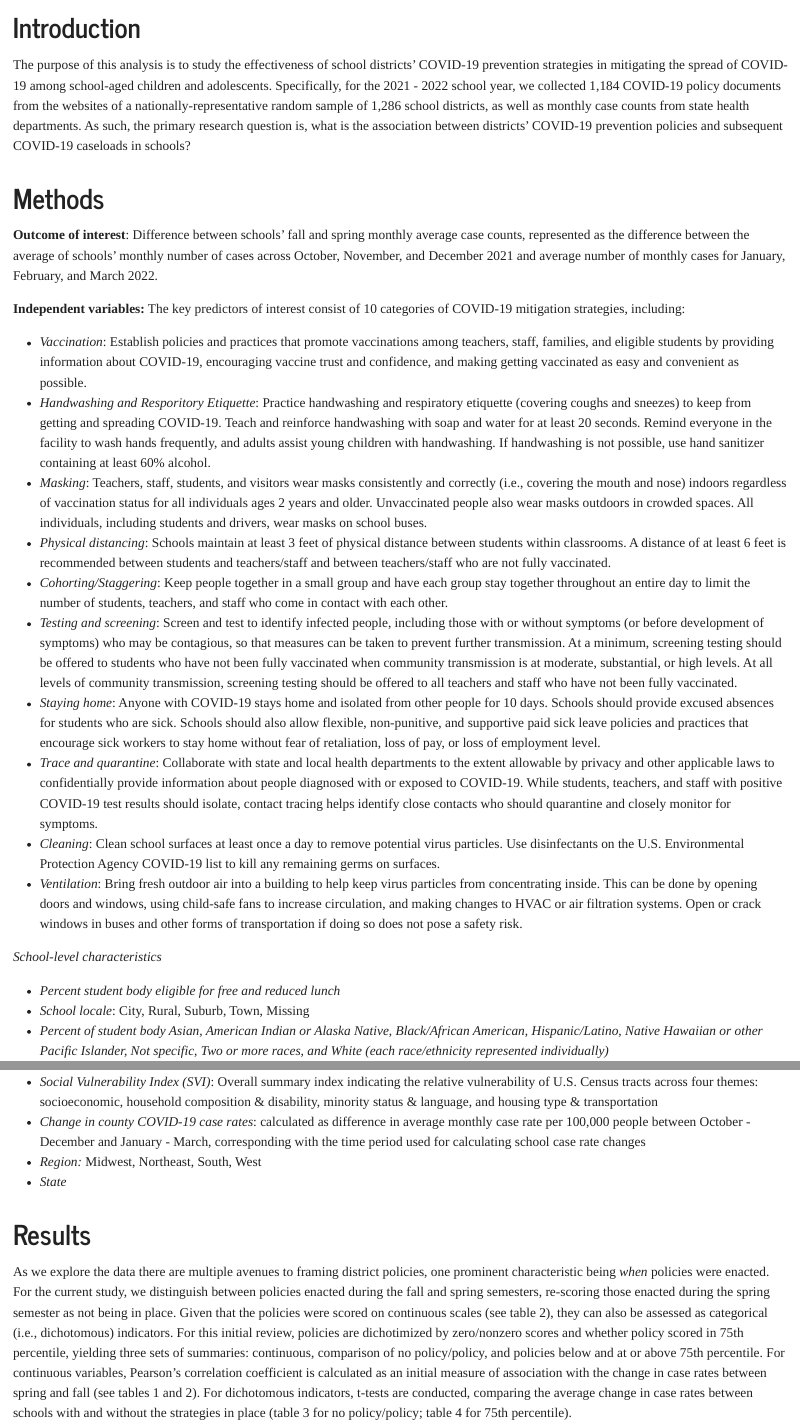
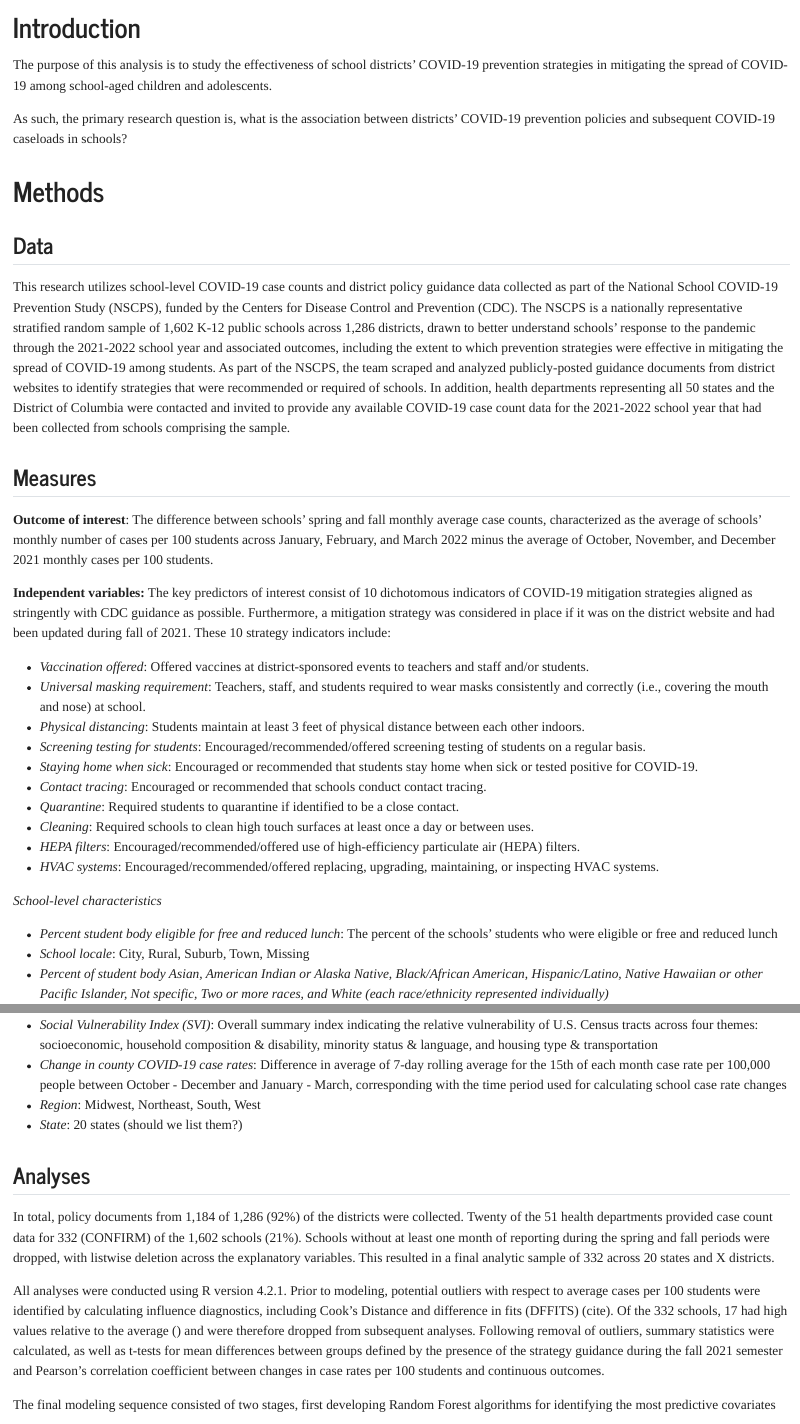
Before and after one commit to ztimpeicf/nscps_district_cases, a Quarto document (report.qmd): the page in a window 1100 px wide, from 80 px down, and a second part further down, joined at a grey line. The pictures show the output file report.html that the author committed with the source, opened offline.

Commit message:
Editing report and analyses. Not complete. Need to transition to checking out the enrollment numbers before coming back to modeling.

````diff
--- a/report.qmd
+++ b/report.qmd
@@ -27,34 +27,48 @@ readRDS("forest_list_statistics.rds")%>%
 
 # Introduction
 
-The purpose of this analysis is to study the effectiveness of school districts' COVID-19 prevention strategies in mitigating the spread of COVID-19 among school-aged children and adolescents. Specifically, for the 2021 - 2022 school year, we collected 1,184 COVID-19 policy documents from the websites of a nationally-representative random sample of 1,286 school districts, as well as monthly case counts from state health departments. As such, the primary research question is, what is the association between districts' COVID-19 prevention policies and subsequent COVID-19 caseloads in schools?
+The purpose of this analysis is to study the effectiveness of school districts' COVID-19 prevention strategies in mitigating the spread of COVID-19 among school-aged children and adolescents.
+
+As such, the primary research question is, what is the association between districts' COVID-19 prevention policies and subsequent COVID-19 caseloads in schools?
 
 # Methods
 
-**Outcome of interest**: Difference between schools' fall and spring monthly average case counts, represented as the difference between the average of schools' monthly number of cases across October, November, and December 2021 and average number of monthly cases for January, February, and March 2022.
+## Data
 
-**Independent variables:** The key predictors of interest consist of 10 categories of COVID-19 mitigation strategies, including:
+This research utilizes school-level COVID-19 case counts and district policy guidance data collected as part of the National School COVID-19 Prevention Study (NSCPS), funded by the Centers for Disease Control and Prevention (CDC). The NSCPS is a nationally representative stratified random sample of 1,602 K-12 public schools across 1,286 districts, drawn to better understand schools' response to the pandemic through the 2021-2022 school year and associated outcomes, including the extent to which prevention strategies were effective in mitigating the spread of COVID-19 among students. As part of the NSCPS, the team scraped and analyzed publicly-posted guidance documents from district websites to identify strategies that were recommended or required of schools. In addition, health departments representing all 50 states and the District of Columbia were contacted and invited to provide any available COVID-19 case count data for the 2021-2022 school year that had been collected from schools comprising the sample.
 
--   *Vaccination*: Establish policies and practices that promote vaccinations among teachers, staff, families, and eligible students by providing information about COVID-19, encouraging vaccine trust and confidence, and making getting vaccinated as easy and convenient as possible.
--   *Handwashing and Resporitory Etiquette*: Practice handwashing and respiratory etiquette (covering coughs and sneezes) to keep from getting and spreading COVID-19. Teach and reinforce handwashing with soap and water for at least 20 seconds. Remind everyone in the facility to wash hands frequently, and adults assist young children with handwashing. If handwashing is not possible, use hand sanitizer containing at least 60% alcohol.
--   *Masking*: Teachers, staff, students, and visitors wear masks consistently and correctly (i.e., covering the mouth and nose) indoors regardless of vaccination status for all individuals ages 2 years and older. Unvaccinated people also wear masks outdoors in crowded spaces. All individuals, including students and drivers, wear masks on school buses.
--   *Physical distancing*: Schools maintain at least 3 feet of physical distance between students within classrooms. A distance of at least 6 feet is recommended between students and teachers/staff and between teachers/staff who are not fully vaccinated.
--   *Cohorting/Staggering*: Keep people together in a small group and have each group stay together throughout an entire day to limit the number of students, teachers, and staff who come in contact with each other.
--   *Testing and screening*: Screen and test to identify infected people, including those with or without symptoms (or before development of symptoms) who may be contagious, so that measures can be taken to prevent further transmission. At a minimum, screening testing should be offered to students who have not been fully vaccinated when community transmission is at moderate, substantial, or high levels. At all levels of community transmission, screening testing should be offered to all teachers and staff who have not been fully vaccinated.
--   *Staying home*: Anyone with COVID-19 stays home and isolated from other people for 10 days. Schools should provide excused absences for students who are sick. Schools should also allow flexible, non-punitive, and supportive paid sick leave policies and practices that encourage sick workers to stay home without fear of retaliation, loss of pay, or loss of employment level.
--   *Trace and quarantine*: Collaborate with state and local health departments to the extent allowable by privacy and other applicable laws to confidentially provide information about people diagnosed with or exposed to COVID-19. While students, teachers, and staff with positive COVID-19 test results should isolate, contact tracing helps identify close contacts who should quarantine and closely monitor for symptoms.
--   *Cleaning*: Clean school surfaces at least once a day to remove potential virus particles. Use disinfectants on the U.S. Environmental Protection Agency COVID-19 list to kill any remaining germs on surfaces.
--   *Ventilation*: Bring fresh outdoor air into a building to help keep virus particles from concentrating inside. This can be done by opening doors and windows, using child-safe fans to increase circulation, and making changes to HVAC or air filtration systems. Open or crack windows in buses and other forms of transportation if doing so does not pose a safety risk.
+## Measures
+
+**Outcome of interest**: The difference between schools' spring and fall monthly average case counts, characterized as the average of schools' monthly number of cases per 100 students across January, February, and March 2022 minus the average of October, November, and December 2021 monthly cases per 100 students.
+
+**Independent variables:** The key predictors of interest consist of 10 dichotomous indicators of COVID-19 mitigation strategies aligned as stringently with CDC guidance as possible. Furthermore, a mitigation strategy was considered in place if it was on the district website and had been updated during fall of 2021. These 10 strategy indicators include:
+
+-   *Vaccination offered*: Offered vaccines at district-sponsored events to teachers and staff and/or students.
+-   *Universal masking requirement*: Teachers, staff, and students required to wear masks consistently and correctly (i.e., covering the mouth and nose) at school.
+-   *Physical distancing*: Students maintain at least 3 feet of physical distance between each other indoors.
+-   *Screening testing for students*: Encouraged/recommended/offered screening testing of students on a regular basis.
+-   *Staying home when sick*: Encouraged or recommended that students stay home when sick or tested positive for COVID-19.
+-   *Contact tracing*: Encouraged or recommended that schools conduct contact tracing.
+-   *Quarantine*: Required students to quarantine if identified to be a close contact.
+-   *Cleaning*: Required schools to clean high touch surfaces at least once a day or between uses.
+-   *HEPA filters*: Encouraged/recommended/offered use of high-efficiency particulate air (HEPA) filters.
+-   *HVAC systems*: Encouraged/recommended/offered replacing, upgrading, maintaining, or inspecting HVAC systems.
 
 *School-level characteristics*
 
--   *Percent student body eligible for free and reduced lunch*
+-   *Percent student body eligible for free and reduced lunch*: The percent of the schools' students who were eligible or free and reduced lunch
 -   *School locale*: City, Rural, Suburb, Town, Missing
 -   *Percent of student body Asian, American Indian or Alaska Native, Black/African American, Hispanic/Latino, Native Hawaiian or other Pacific Islander, Not specific, Two or more races, and White (each race/ethnicity represented individually)*
 
 *County-level characteristics*
 
 -   *Social Vulnerability Index (SVI)*: Overall summary index indicating the relative vulnerability of U.S. Census tracts across four themes: socioeconomic, household composition & disability, minority status & language, and housing type & transportation
--   *Change in county COVID-19 case rates*: calculated as difference in average monthly case rate per 100,000 people between October - December and January - March, corresponding with the time period used for calculating school case rate changes
--   *Region:* Midwest, Northeast, South, West
--   *State*
+-   *Change in county COVID-19 case rates*: Difference in average of 7-day rolling average for the 15th of each month case rate per 100,000 people between October - December and January - March, corresponding with the time period used for calculating school case rate changes
+-   *Region*: Midwest, Northeast, South, West
+-   *State*: 20 states (should we list them?)
+
+## Analyses
+
+In total, policy documents from 1,184 of 1,286 (92%) of the districts were collected. Twenty of the 51 health departments provided case count data for 332 (CONFIRM) of the 1,602 schools (21%). Schools without at least one month of reporting during the spring and fall periods were dropped, with listwise deletion across the explanatory variables. This resulted in a final analytic sample of 332 across 20 states and X districts.
+
+All analyses were conducted using R version 4.2.1. Prior to modeling, potential outliers with respect to average cases per 100 students were identified by calculating influence diagnostics, including Cook's Distance and difference in fits (DFFITS) (cite). Of the 332 schools, 17 had high values relative to the average () and were therefore dropped from subsequent analyses. Following removal of outliers, summary statistics were calculated, as well as t-tests for mean differences between groups defined by the presence of the strategy guidance during the fall 2021 semester and Pearson's correlation coefficient between changes in case rates per 100 students and continuous outcomes.
@@ -61,9 +77,7 @@ The purpose of this analysis is to study the effectiveness of school districts'
 
 # Results
 
-As we explore the data there are multiple avenues to framing district policies, one prominent characteristic being *when* policies were enacted. For the current study, we distinguish between policies enacted during the fall and spring semesters, re-scoring those enacted during the spring semester as not being in place. Given that the policies were scored on continuous scales (see table 2), they can also be assessed as categorical (i.e., dichotomous) indicators. For this initial review, policies are dichotimized by zero/nonzero scores and whether policy scored in 75th percentile, yielding three sets of summaries: continuous, comparison of no policy/policy, and policies below and at or above 75th percentile. For continuous variables, Pearson's correlation coefficient is calculated as an initial measure of association with the change in case rates between spring and fall (see tables 1 and 2). For dichotomous indicators, t-tests are conducted, comparing the average change in case rates between schools with and without the strategies in place (table 3 for no policy/policy; table 4 for 75th percentile).
-
-More specifically, initial results are summarized as follows. First, table 1 includes summary statistics of the outcome of interest (change in case rate) as well as covariates. Table 2 provides the summary statistics, including Pearson's correlation coefficients, for strategies operationalized as a continuous variable (0 meaning no strategy in place; max indicating the max score possible for a given strategy). Tables 3 and 4 review summary statistics and t-test results from strategies dichotimized as 0 if not having a policy or enactment during spring/below 75th percentiles, and 1 if having any policy during the fall/scoring at 75th percentile or greater.
+Table 1 provides summary statistics, including Pearson's correlation coefficient, for the change in case rate and covariates. Three hundred thirty-two schools had available case data for fall and spring, with an average of 1.51 more cases per month during the spring of 2022 than fall 2021. Suprisingly, none of the school-level covariates were significantly associated with changes in cases per 100 students.
 
 ```{r}
 #| echo: false
````
Also changed, not shown: 03identify_outliers.R (+4 -4 lines), 06modeling.R (+12 -1 lines), diagnostics.rds (added), example_pub_text.pdf (added), outlier_schools.rds, raw_summary_statistics.rds, raw_summary_statistics.xlsx, report.html, report.qmd (36 more changed lines), 1 other file.
